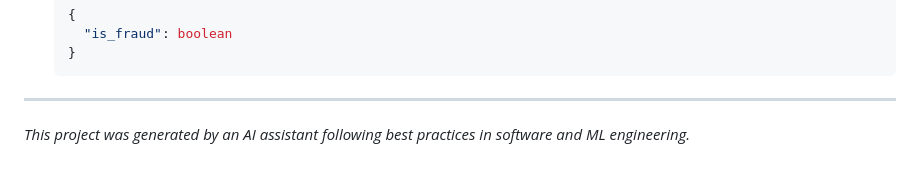
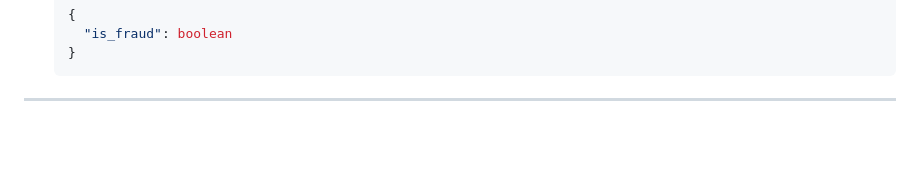
Before and after one commit to nadhiyak1006/mlproject1, a Markdown page: mlproject/README.md, the part around the change. Rendered like a GitHub page; blank space fills up the shorter version.

````diff
--- a/mlproject/README.md
+++ b/mlproject/README.md
@@ -161,4 +161,3 @@ Detects if a product listing is potentially fraudulent.
     }
     ```
 ---
-*This project was generated by an AI assistant following best practices in software and ML engineering.*
````
